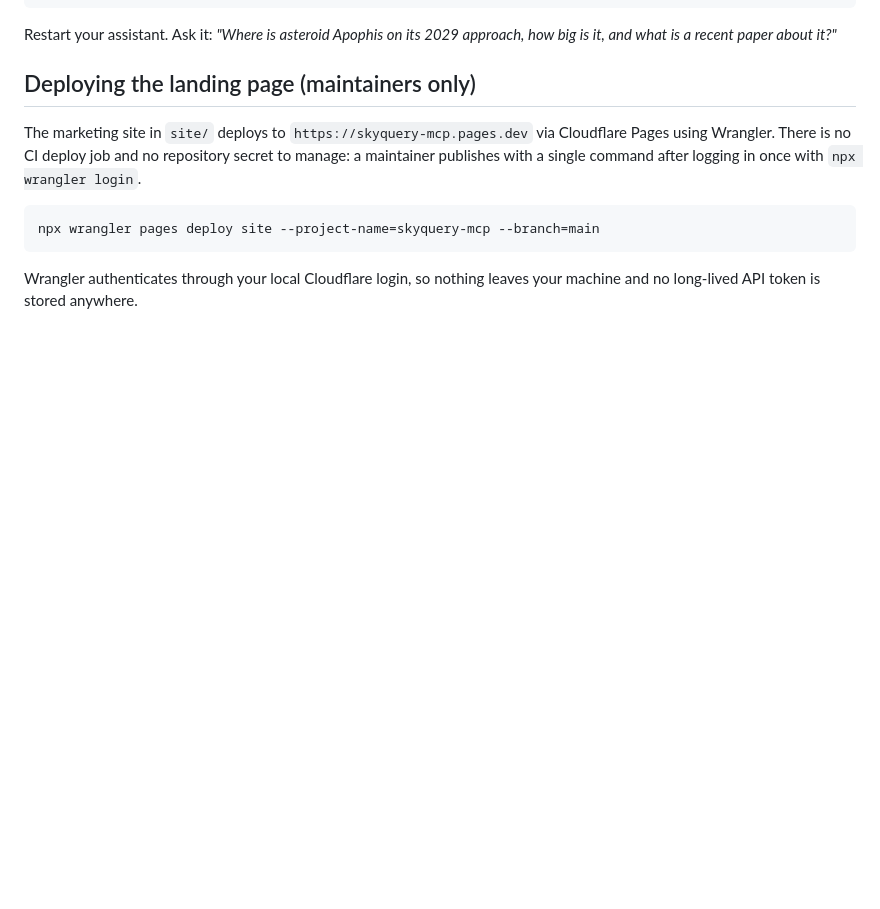
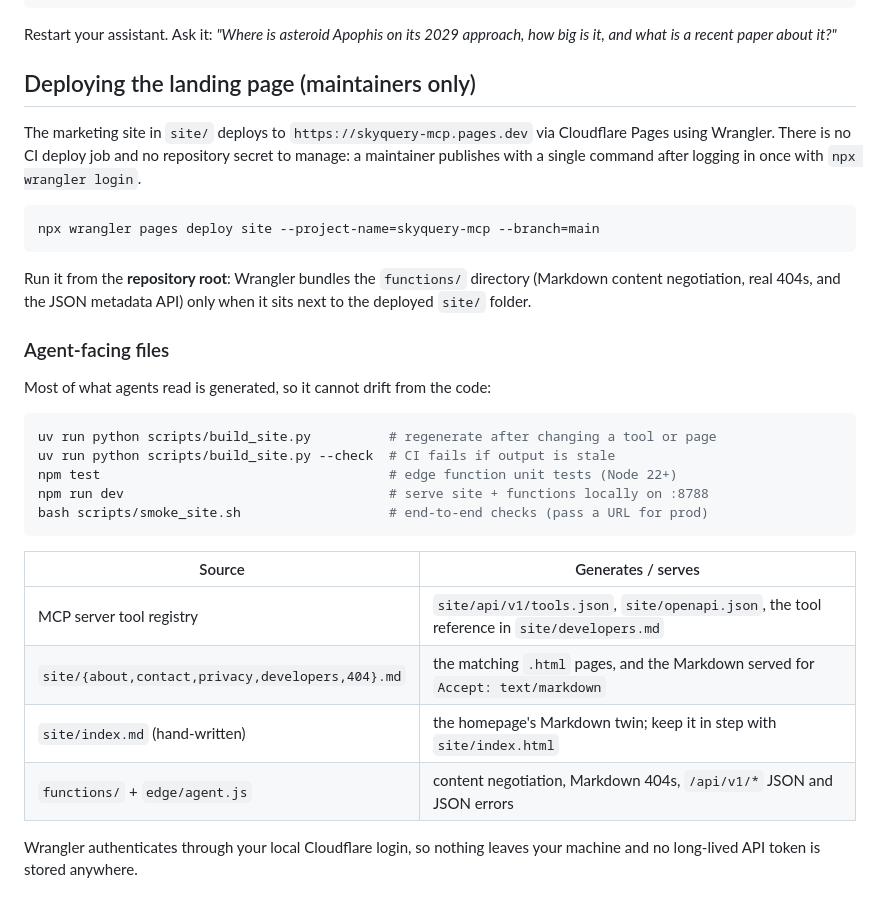
Before and after one commit to KarthikSubramanian07/skyquery, a Markdown page: SETUP.md, the part around the change. GitHub-like rendering; blank space fills up the shorter version.

Commit message:
Document the agent-facing site and its build and deploy steps

````diff
--- a/SETUP.md
+++ b/SETUP.md
@@ -103,5 +103,28 @@ maintainer publishes with a single command after logging in once with
 npx wrangler pages deploy site --project-name=skyquery-mcp --branch=main
 ```
 
+Run it from the **repository root**: Wrangler bundles the `functions/` directory
+(Markdown content negotiation, real 404s, and the JSON metadata API) only when it
+sits next to the deployed `site/` folder.
+
+### Agent-facing files
+
+Most of what agents read is generated, so it cannot drift from the code:
+
+```bash
+uv run python scripts/build_site.py          # regenerate after changing a tool or page
+uv run python scripts/build_site.py --check  # CI fails if output is stale
+npm test                                     # edge function unit tests (Node 22+)
+npm run dev                                  # serve site + functions locally on :8788
+bash scripts/smoke_site.sh                   # end-to-end checks (pass a URL for prod)
+```
+
+| Source | Generates / serves |
+| --- | --- |
+| MCP server tool registry | `site/api/v1/tools.json`, `site/openapi.json`, the tool reference in `site/developers.md` |
+| `site/{about,contact,privacy,developers,404}.md` | the matching `.html` pages, and the Markdown served for `Accept: text/markdown` |
+| `site/index.md` (hand-written) | the homepage's Markdown twin; keep it in step with `site/index.html` |
+| `functions/` + `edge/agent.js` | content negotiation, Markdown 404s, `/api/v1/*` JSON and JSON errors |
+
 Wrangler authenticates through your local Cloudflare login, so nothing leaves your
 machine and no long-lived API token is stored anywhere.
````
Also changed, not shown: DECISIONS.md (+13 -0 lines), README.md (+1 -1 lines).
